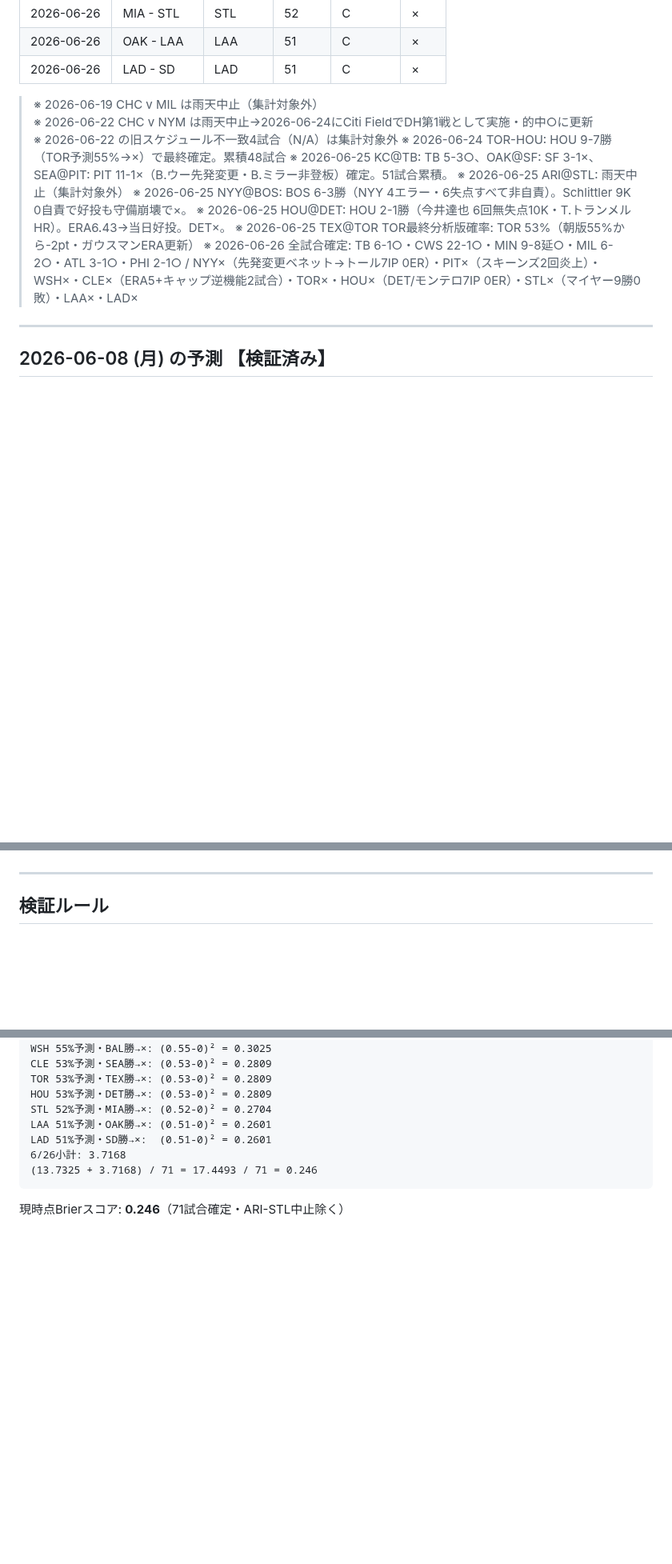
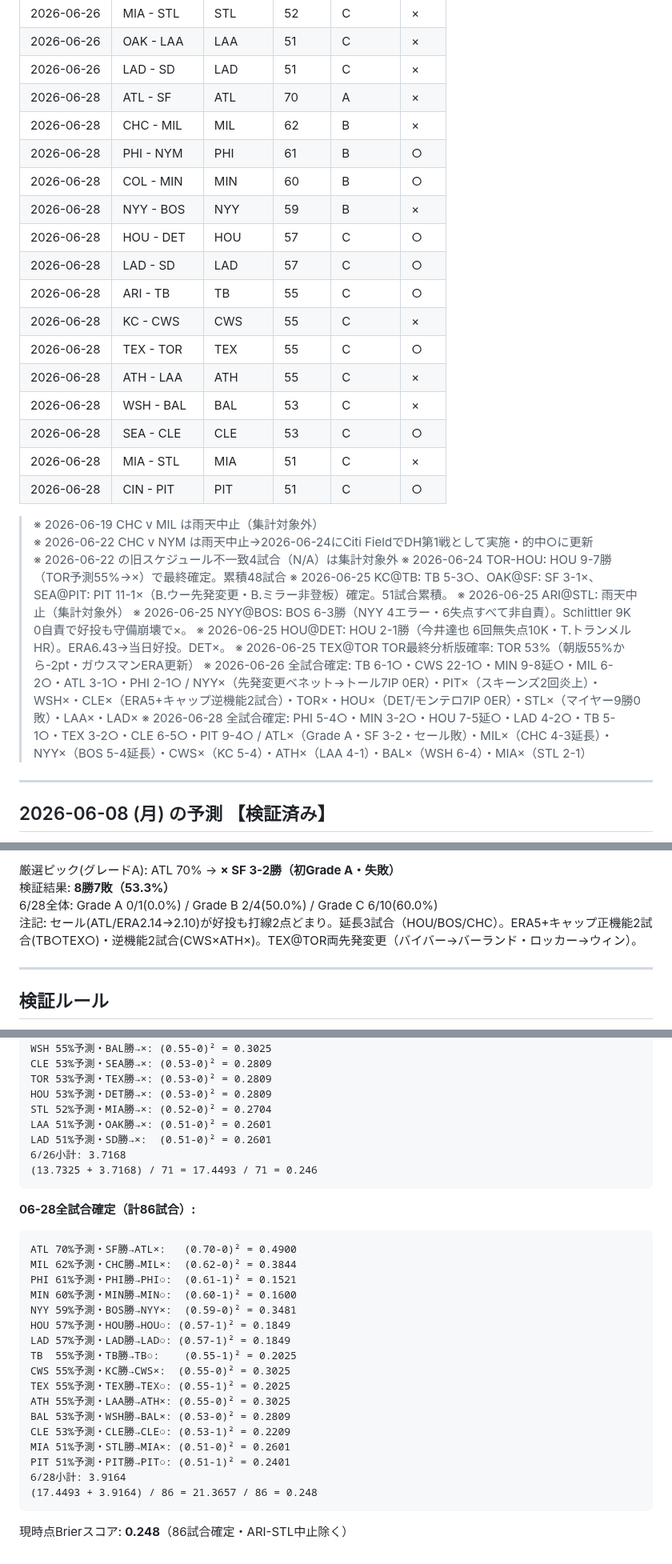
Before and after one commit to nkj-ai-revolution/nkj-ai-revolution-mlb_prediction, a Markdown page: record.md, 3 parts joined by grey strips. Shown at 80% size. Drawn GitHub-style; blank space fills up the shorter version.

Commit message:
結果更新: 2026-06-28 夜版 (record.md)

````diff
--- a/record.md
+++ b/record.md
@@ -110,6 +111,21 @@
 | 2026-06-26 | MIA - STL | STL | 52 | C | × |
 | 2026-06-26 | OAK - LAA | LAA | 51 | C | × |
 | 2026-06-26 | LAD - SD | LAD | 51 | C | × |
+| 2026-06-28 | ATL - SF | ATL | 70 | A | × |
+| 2026-06-28 | CHC - MIL | MIL | 62 | B | × |
+| 2026-06-28 | PHI - NYM | PHI | 61 | B | ○ |
+| 2026-06-28 | COL - MIN | MIN | 60 | B | ○ |
+| 2026-06-28 | NYY - BOS | NYY | 59 | B | × |
+| 2026-06-28 | HOU - DET | HOU | 57 | C | ○ |
+| 2026-06-28 | LAD - SD | LAD | 57 | C | ○ |
+| 2026-06-28 | ARI - TB | TB | 55 | C | ○ |
+| 2026-06-28 | KC - CWS | CWS | 55 | C | × |
+| 2026-06-28 | TEX - TOR | TEX | 55 | C | ○ |
+| 2026-06-28 | ATH - LAA | ATH | 55 | C | × |
+| 2026-06-28 | WSH - BAL | BAL | 53 | C | × |
+| 2026-06-28 | SEA - CLE | CLE | 53 | C | ○ |
+| 2026-06-28 | MIA - STL | MIA | 51 | C | × |
+| 2026-06-28 | CIN - PIT | PIT | 51 | C | ○ |
 
 > ※ 2026-06-19 CHC v MIL は雨天中止（集計対象外）
 > ※ 2026-06-22 CHC v NYM は雨天中止→2026-06-24にCiti FieldでDH第1戦として実施・的中○に更新
@@ -121,6 +137,7 @@
 > ※ 2026-06-25 HOU@DET: HOU 2-1勝（今井達也 6回無失点10K・T.トランメルHR）。ERA6.43→当日好投。DET×。
 > ※ 2026-06-25 TEX@TOR TOR最終分析版確率: TOR 53%（朝版55%から-2pt・ガウスマンERA更新）
 > ※ 2026-06-26 全試合確定: TB 6-1○・CWS 22-1○・MIN 9-8延○・MIL 6-2○・ATL 3-1○・PHI 2-1○ / NYY×（先発変更ベネット→トール7IP 0ER）・PIT×（スキーンズ2回炎上）・WSH×・CLE×（ERA5+キャップ逆機能2試合）・TOR×・HOU×（DET/モンテロ7IP 0ER）・STL×（マイヤー9勝0敗）・LAA×・LAD×
+> ※ 2026-06-28 全試合確定: PHI 5-4○・MIN 3-2○・HOU 7-5延○・LAD 4-2○・TB 5-1○・TEX 3-2○・CLE 6-5○・PIT 9-4○ / ATL×（Grade A・SF 3-2・セール敗）・MIL×（CHC 4-3延長）・NYY×（BOS 5-4延長）・CWS×（KC 5-4）・ATH×（LAA 4-1）・BAL×（WSH 6-4）・MIA×（STL 2-1）
 
 ---
 
@@ -331,3 +370,7 @@ ERA5+キャップ逆機能: BAL(ロジャーズERA6.29→BAL勝・WSH×)・SEA(
+厳選ピック(グレードA): ATL 70% → **× SF 3-2勝（初Grade A・失敗）**
+検証結果: **8勝7敗（53.3%）**
+6/28全体: Grade A 0/1(0.0%) / Grade B 2/4(50.0%) / Grade C 6/10(60.0%)
+注記: セール(ATL/ERA2.14→2.10)が好投も打線2点どまり。延長3試合（HOU/BOS/CHC）。ERA5+キャップ正機能2試合(TB○TEX○)・逆機能2試合(CWS×ATH×)。TEX@TOR両先発変更（バイバー→バーランド・ロッカー→ウィン）。
 
 ---
 
@@ -422,4 +465,25 @@ LAD 51%予測・SD勝→×:  (0.51-0)² = 0.2601
 6/26小計: 3.7168
 (13.7325 + 3.7168) / 71 = 17.4493 / 71 = 0.246
 ```
-現時点Brierスコア: **0.246**（71試合確定・ARI-STL中止除く）
+
+**06-28全試合確定（計86試合）:**
+```
+ATL 70%予測・SF勝→ATL×:   (0.70-0)² = 0.4900
+MIL 62%予測・CHC勝→MIL×:  (0.62-0)² = 0.3844
+PHI 61%予測・PHI勝→PHI○:  (0.61-1)² = 0.1521
+MIN 60%予測・MIN勝→MIN○:  (0.60-1)² = 0.1600
+NYY 59%予測・BOS勝→NYY×:  (0.59-0)² = 0.3481
+HOU 57%予測・HOU勝→HOU○: (0.57-1)² = 0.1849
+LAD 57%予測・LAD勝→LAD○: (0.57-1)² = 0.1849
+TB  55%予測・TB勝→TB○:    (0.55-1)² = 0.2025
+CWS 55%予測・KC勝→CWS×:  (0.55-0)² = 0.3025
+TEX 55%予測・TEX勝→TEX○: (0.55-1)² = 0.2025
+ATH 55%予測・LAA勝→ATH×: (0.55-0)² = 0.3025
+BAL 53%予測・WSH勝→BAL×: (0.53-0)² = 0.2809
+CLE 53%予測・CLE勝→CLE○: (0.53-1)² = 0.2209
+MIA 51%予測・STL勝→MIA×: (0.51-0)² = 0.2601
+PIT 51%予測・PIT勝→PIT○: (0.51-1)² = 0.2401
+6/28小計: 3.9164
+(17.4493 + 3.9164) / 86 = 21.3657 / 86 = 0.248
+```
+現時点Brierスコア: **0.248**（86試合確定・ARI-STL中止除く）
````
Also changed, not shown: other parts of record.md (+33 -10 lines).
